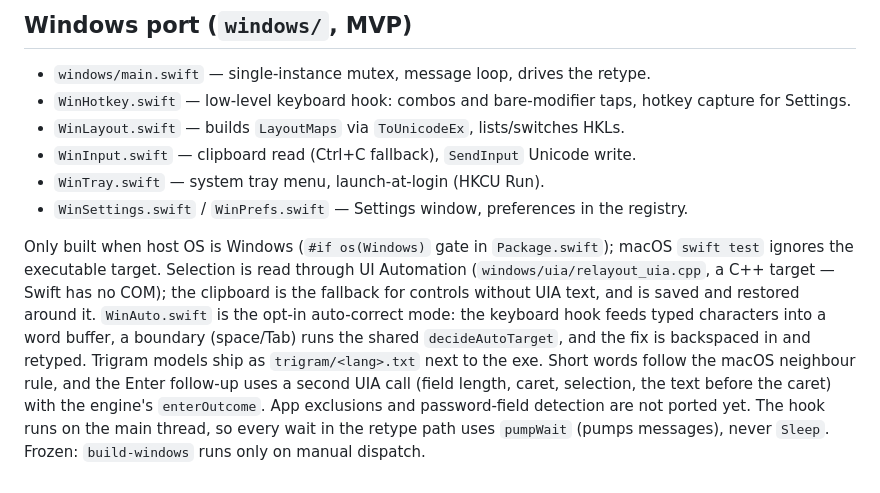
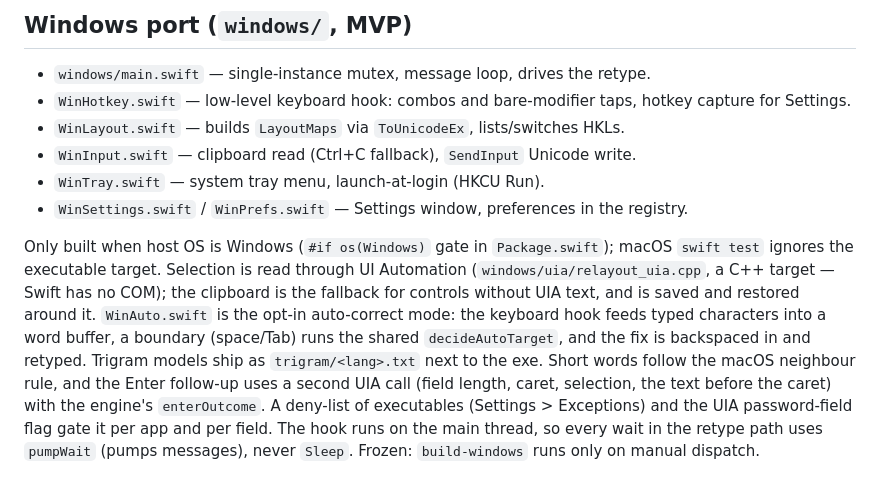
Before and after one commit to vladforfutdinov/reLayout, a Markdown page: docs/ARCHITECTURE.md, the part around the change. Drawn GitHub-style.

```diff
--- a/docs/ARCHITECTURE.md
+++ b/docs/ARCHITECTURE.md
@@ -88,4 +88,4 @@ Holds everything outside the engine:
 - `WinTray.swift` — system tray menu, launch-at-login (HKCU Run).
 - `WinSettings.swift` / `WinPrefs.swift` — Settings window, preferences in the registry.
 
-Only built when host OS is Windows (`#if os(Windows)` gate in `Package.swift`); macOS `swift test` ignores the executable target. Selection is read through UI Automation (`windows/uia/relayout_uia.cpp`, a C++ target — Swift has no COM); the clipboard is the fallback for controls without UIA text, and is saved and restored around it. `WinAuto.swift` is the opt-in auto-correct mode: the keyboard hook feeds typed characters into a word buffer, a boundary (space/Tab) runs the shared `decideAutoTarget`, and the fix is backspaced in and retyped. Trigram models ship as `trigram/<lang>.txt` next to the exe. Short words follow the macOS neighbour rule, and the Enter follow-up uses a second UIA call (field length, caret, selection, the text before the caret) with the engine's `enterOutcome`. App exclusions and password-field detection are not ported yet. The hook runs on the main thread, so every wait in the retype path uses `pumpWait` (pumps messages), never `Sleep`. Frozen: `build-windows` runs only on manual dispatch.
+Only built when host OS is Windows (`#if os(Windows)` gate in `Package.swift`); macOS `swift test` ignores the executable target. Selection is read through UI Automation (`windows/uia/relayout_uia.cpp`, a C++ target — Swift has no COM); the clipboard is the fallback for controls without UIA text, and is saved and restored around it. `WinAuto.swift` is the opt-in auto-correct mode: the keyboard hook feeds typed characters into a word buffer, a boundary (space/Tab) runs the shared `decideAutoTarget`, and the fix is backspaced in and retyped. Trigram models ship as `trigram/<lang>.txt` next to the exe. Short words follow the macOS neighbour rule, and the Enter follow-up uses a second UIA call (field length, caret, selection, the text before the caret) with the engine's `enterOutcome`. A deny-list of executables (Settings > Exceptions) and the UIA password-field flag gate it per app and per field. The hook runs on the main thread, so every wait in the retype path uses `pumpWait` (pumps messages), never `Sleep`. Frozen: `build-windows` runs only on manual dispatch.
```
Also changed, not shown: docs/HISTORY.md (+4 -2 lines).
